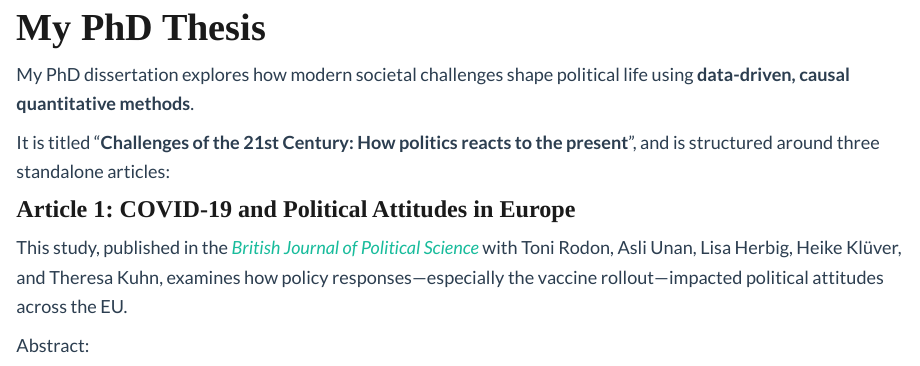
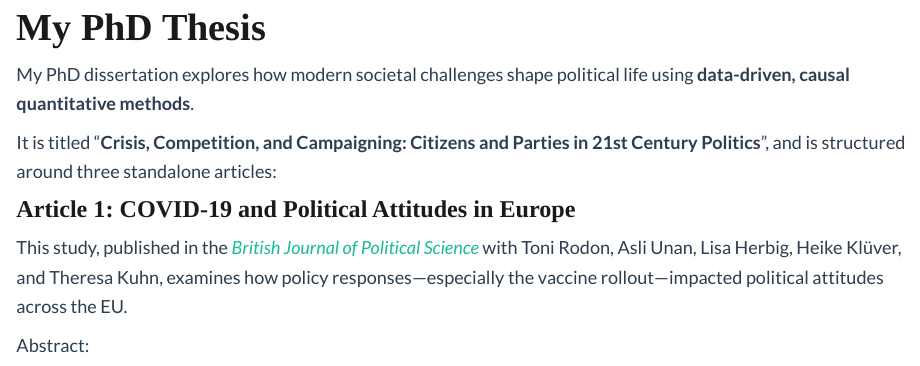
Before and after one commit to irenerodriguezlopez/irenerodriguezlopez.github.io, an R Markdown document (thesis.Rmd): the page in a window 1100 px wide, from 120 px down. Rendered offline with R 4.5, knitr and Pandoc, with nearby package versions; a font, style sheet, LaTeX package, included part or bibliography that could not be used is replaced or left out.

Commit message:
updating cv

```diff
--- a/thesis.Rmd
+++ b/thesis.Rmd
@@ -8,7 +8,7 @@ output:
 
 My PhD dissertation explores how modern societal challenges shape political life using **data-driven, causal quantitative methods**.
 
-It is titled "**Challenges of the 21st Century: How politics reacts to the present**", and is structured around three standalone articles:
+It is titled "**Crisis, Competition, and Campaigning: Citizens and Parties in 21st Century Politics**", and is structured around three standalone articles:
 
 ### Article 1: COVID-19 and Political Attitudes in Europe
 
```
Also changed, not shown: cv.Rmd (+2 -2 lines), papers.Rmd (+2 -2 lines).
